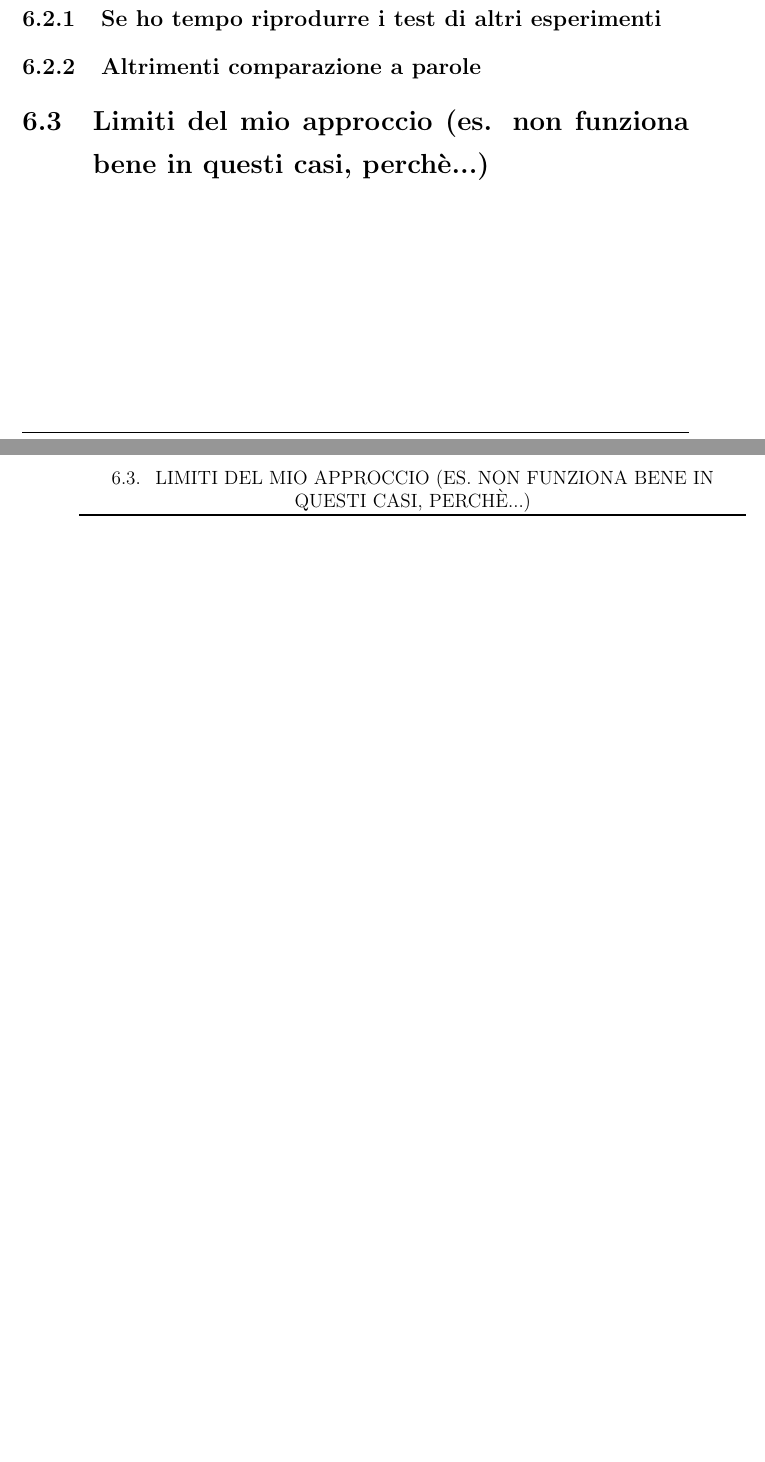
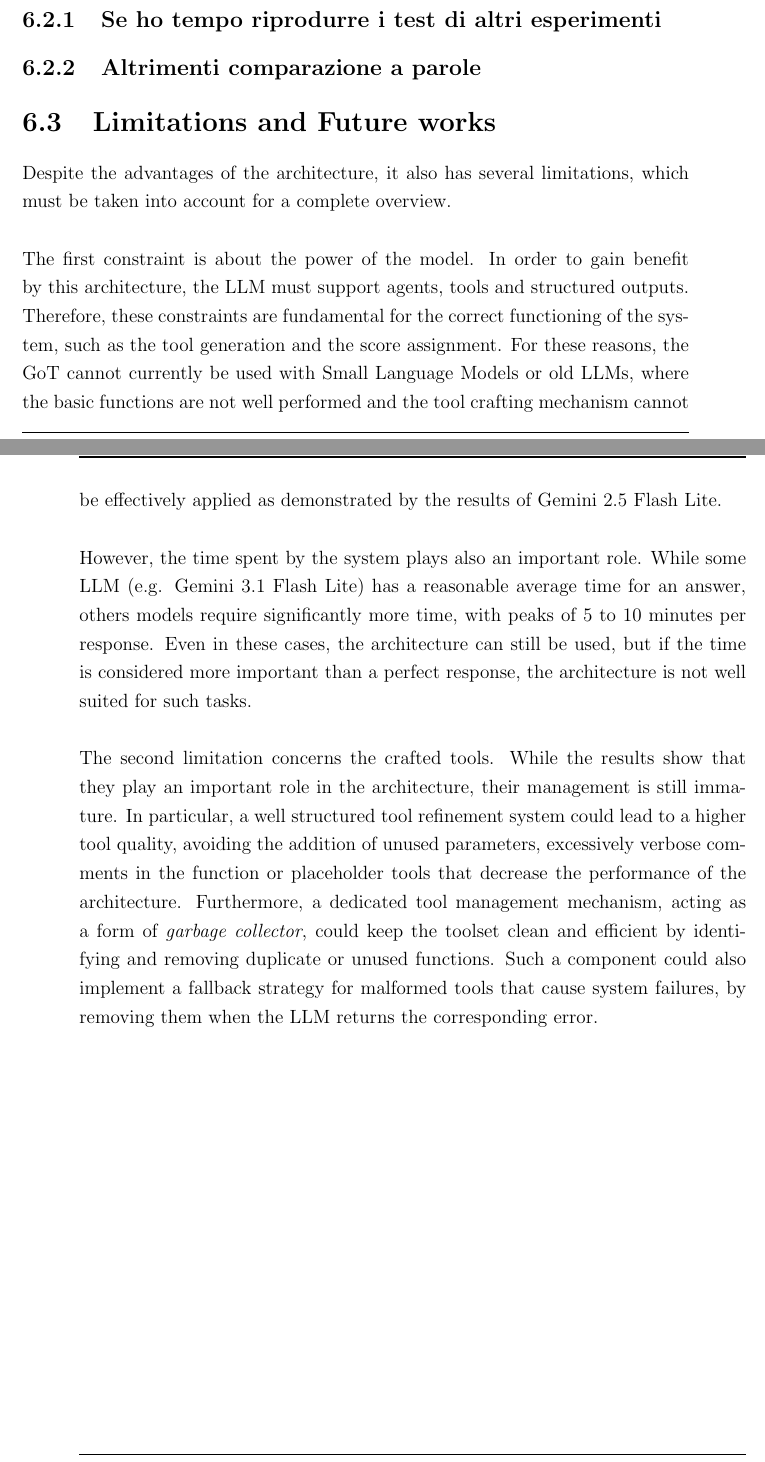
Before and after one commit to MarkRagg/GoT-Thesis, a LaTeX thesis (thesis-main.tex): two parts of pages 69 and 70 of 90, joined at a grey line, cut so that both start at the same text, the shorter picture padded with empty space. Compiled offline with pdfLaTeX.

Commit message:
update limitations and future works

```diff
--- a/thesis-main.tex
+++ b/thesis-main.tex
@@ -1056,7 +1056,21 @@ This can become a serious problem, since without a proper fallback strategy the
 \section{Confronto con altri approcci (es. CoT, ToT)}
 \subsection{Se ho tempo riprodurre i test di altri esperimenti}
 \subsection{Altrimenti comparazione a parole}
-\section{Limiti del mio approccio (es. non funziona bene in questi casi, perchè...)}
+\section{Limitations and Future works}
+Despite the advantages of the architecture, it also has several limitations, which must be taken into account for a complete overview.
+\\\\
+The first constraint is about the power of the model. In order to gain benefit by this architecture, the \ac{LLM} must support agents, tools and structured outputs.
+Therefore, these constraints are fundamental for the correct functioning of the system, such as the tool generation and the score assignment.
+For these reasons, the \ac{GoT} cannot currently be used with Small Language Models or old \acp{LLM}, where the basic functions are not well performed and the tool crafting mechanism cannot be effectively applied as demonstrated by the results of Gemini 2.5 Flash Lite.
+\\\\
+However, the time spent by the system plays also an important role.
+While some \ac{LLM} (e.g. Gemini 3.1 Flash Lite) has a reasonable average time for an answer, others models require significantly more time, with peaks of 5 to 10 minutes per response.
+Even in these cases, the architecture can still be used, but if the time is considered more important than a perfect response, the architecture is not well suited for such tasks.
+\\\\
+The second limitation concerns the crafted tools. While the results show that they play an important role in the architecture, their management is still immature.
+In particular, a well structured tool refinement system could lead to a higher tool quality, avoiding the addition of unused parameters, excessively verbose comments in the function or placeholder tools that decrease the performance of the architecture.
+Furthermore, a dedicated tool management mechanism, acting as a form of \textit{garbage collector}, could keep the toolset clean and efficient by identifying and removing duplicate or unused functions.
+Such a component could also implement a fallback strategy for malformed tools that cause system failures, by removing them when the \ac{LLM} returns the corresponding error.
 
 \chapter{Conclusion}
 \section{Recap degli obiettivi e ricapitolo di come sono stati raggiunti}
```
Also changed, not shown: thesis-main.pdf.
